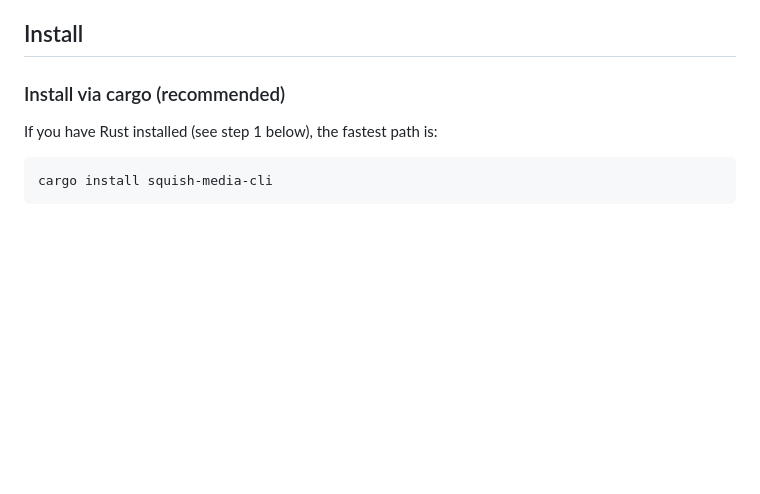
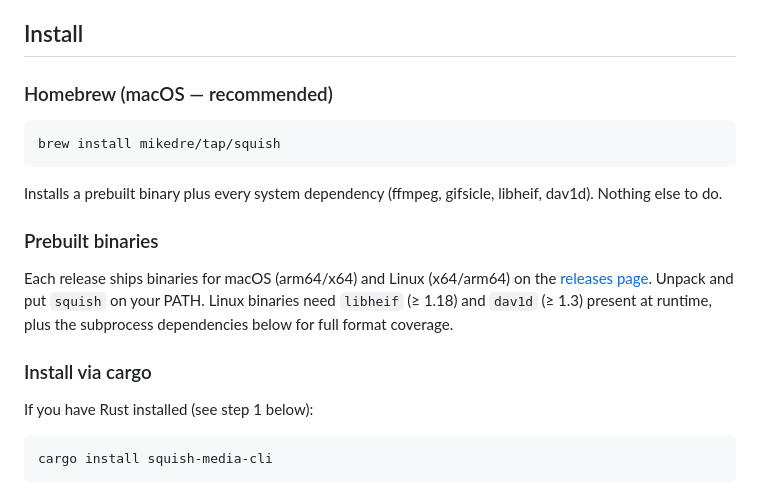
Before and after one commit to MikeDre/squish, a Markdown page: README.md, the part around the change. GitHub-like rendering; blank space fills up the shorter version.

Commit message:
📝 Updated: install docs lead with Homebrew tap and binaries [main]

````diff
--- a/README.md
+++ b/README.md
@@ -4,9 +4,21 @@ Super fast local file optimisation. Compresses images, video, and audio; minifie
 
 ## Install
 
-### Install via cargo (recommended)
+### Homebrew (macOS — recommended)
 
-If you have Rust installed (see step 1 below), the fastest path is:
+```bash
+brew install mikedre/tap/squish
+```
+
+Installs a prebuilt binary plus every system dependency (ffmpeg, gifsicle, libheif, dav1d). Nothing else to do.
+
+### Prebuilt binaries
+
+Each release ships binaries for macOS (arm64/x64) and Linux (x64/arm64) on the [releases page](https://github.com/MikeDre/squish/releases). Unpack and put `squish` on your PATH. Linux binaries need `libheif` (≥ 1.18) and `dav1d` (≥ 1.3) present at runtime, plus the subprocess dependencies below for full format coverage.
+
+### Install via cargo
+
+If you have Rust installed (see step 1 below):
 
 ```bash
 cargo install squish-media-cli
````
